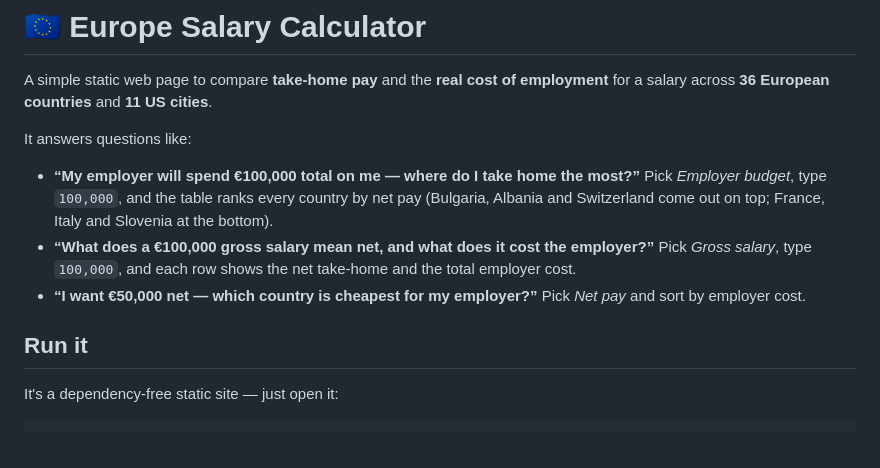
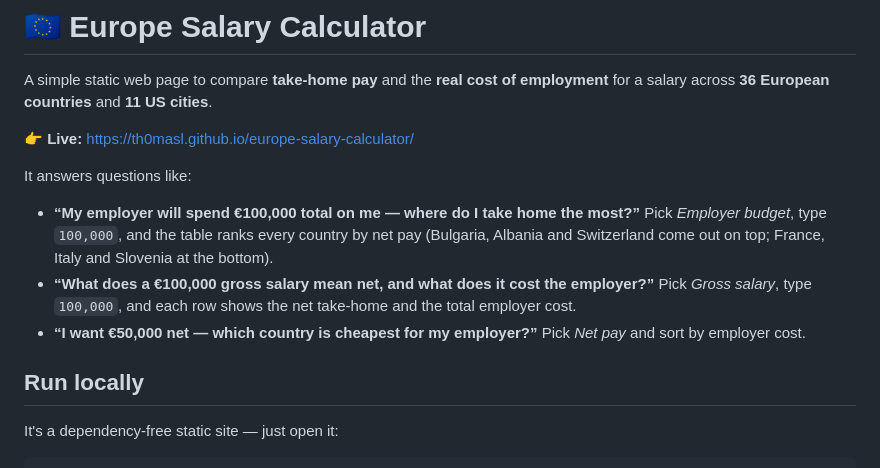
Before and after one commit to Th0masL/europe-salary-calculator, a Markdown page: README.md, the part around the change. Rendered like a GitHub page; blank space fills up the shorter version.

Commit message:
Add live calculator link to README

```diff
--- a/README.md
+++ b/README.md
@@ -2,6 +2,8 @@
 
 A simple static web page to compare **take-home pay** and the **real cost of
 employment** for a salary across **36 European countries** and **11 US cities**.
+
+👉 **Live:** https://th0masl.github.io/europe-salary-calculator/
 
 It answers questions like:
 
@@ -15,7 +17,7 @@ It answers questions like:
 - **“I want €50,000 net — which country is cheapest for my employer?”**
   Pick *Net pay* and sort by employer cost.
 
-## Run it
+## Run locally
 
 It's a dependency-free static site — just open it:
 
```
